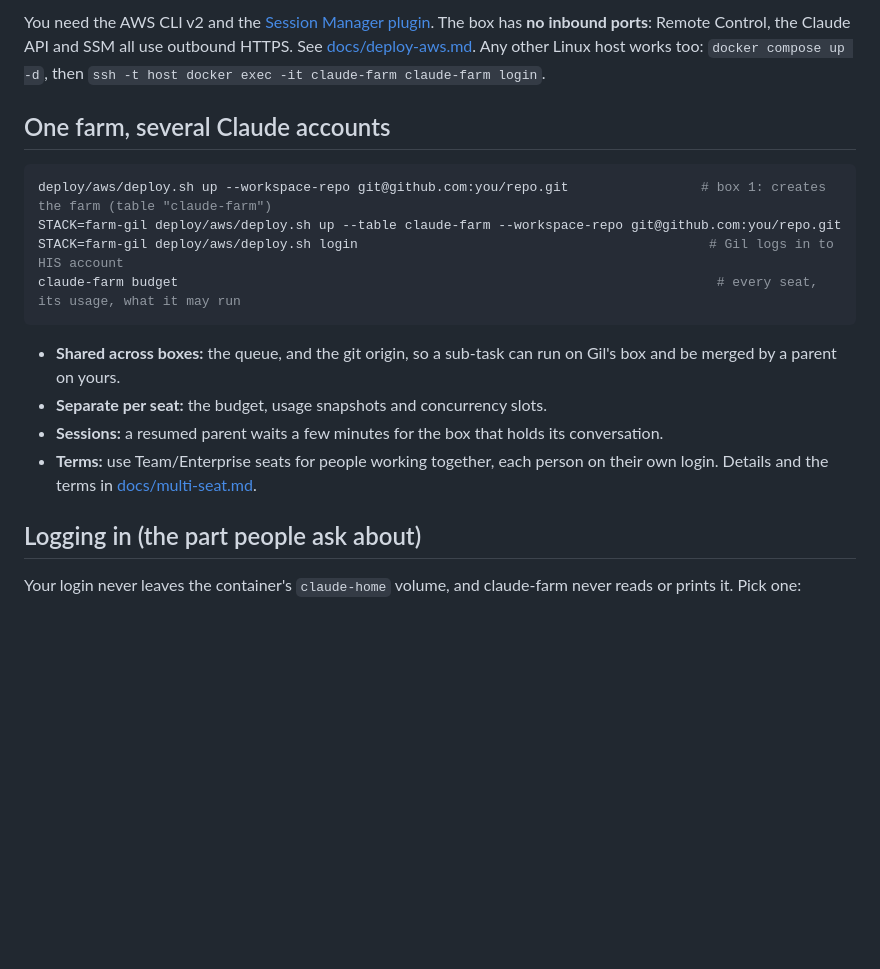
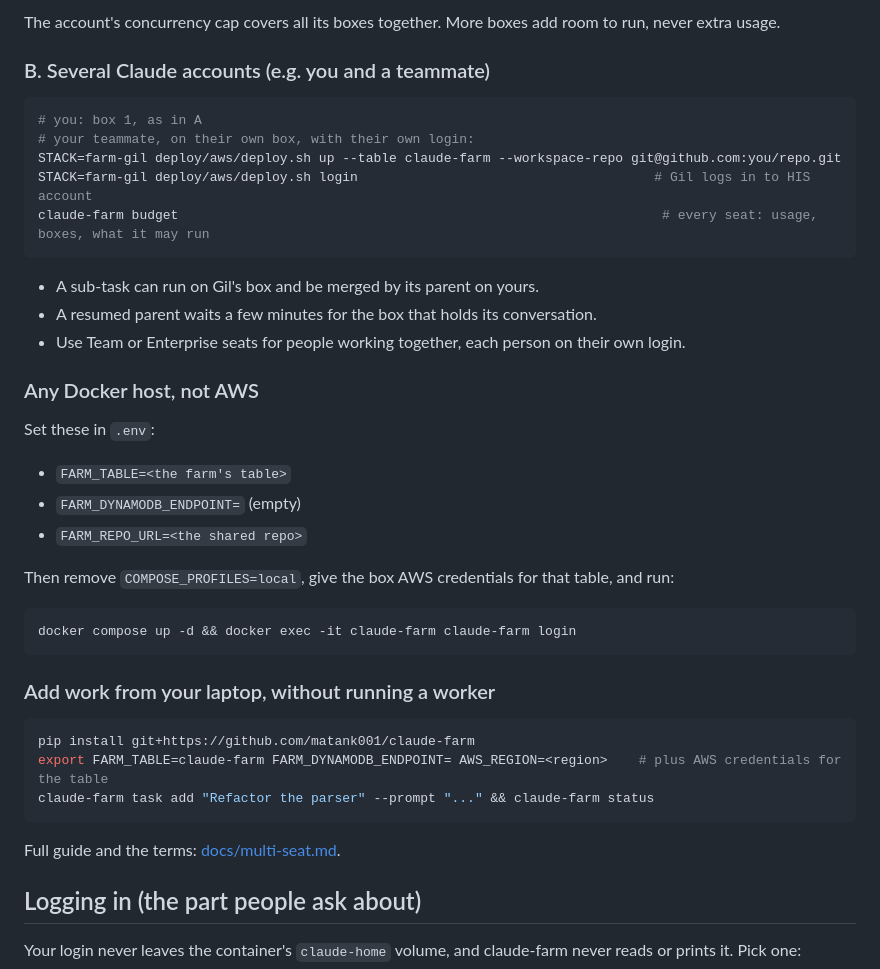
Before and after one commit to matank001/clodfarm, a Markdown page: README.md, the part around one of its changes. Drawn GitHub-style; blank space fills up the shorter version.

````diff
--- a/README.md
+++ b/README.md
@@ -79,25 +128,43 @@ deploy/aws/deploy.sh status
 ```
 
-You need the AWS CLI v2 and the
-[Session Manager plugin](https://docs.aws.amazon.com/systems-manager/latest/userguide/session-manager-working-with-install-plugin.html).
-The box has **no inbound ports**: Remote Control, the Claude API and SSM all use outbound HTTPS. See
-[docs/deploy-aws.md](docs/deploy-aws.md). Any other Linux host works too: `docker compose up -d`, then
-`ssh -t host docker exec -it claude-farm claude-farm login`.
+The account's concurrency cap covers all its boxes together. More boxes add room to run, never extra usage.
 
-## One farm, several Claude accounts
+### B. Several Claude accounts (e.g. you and a teammate)
 
 ```bash
-deploy/aws/deploy.sh up --workspace-repo git@github.com:you/repo.git                 # box 1: creates the farm (table "claude-farm")
+# you: box 1, as in A
+# your teammate, on their own box, with their own login:
 STACK=farm-gil deploy/aws/deploy.sh up --table claude-farm --workspace-repo git@github.com:you/repo.git
-STACK=farm-gil deploy/aws/deploy.sh login                                             # Gil logs in to HIS account
-claude-farm budget                                                                     # every seat, its usage, what it may run
+STACK=farm-gil deploy/aws/deploy.sh login                                      # Gil logs in to HIS account
+claude-farm budget                                                              # every seat: usage, boxes, what it may run
 ```
-- **Shared across boxes:** the queue, and the git origin, so a sub-task can run on Gil's box and be merged by a
-  parent on yours.
-- **Separate per seat:** the budget, usage snapshots and concurrency slots.
-- **Sessions:** a resumed parent waits a few minutes for the box that holds its conversation.
-- **Terms:** use Team/Enterprise seats for people working together, each person on their own login. Details and
-  the terms in [docs/multi-seat.md](docs/multi-seat.md).
+
+- A sub-task can run on Gil's box and be merged by its parent on yours.
+- A resumed parent waits a few minutes for the box that holds its conversation.
+- Use Team or Enterprise seats for people working together, each person on their own login.
+
+### Any Docker host, not AWS
+
+Set these in `.env`:
+- `FARM_TABLE=<the farm's table>`
+- `FARM_DYNAMODB_ENDPOINT=` (empty)
+- `FARM_REPO_URL=<the shared repo>`
+
+Then remove `COMPOSE_PROFILES=local`, give the box AWS credentials for that table, and run:
+
+```bash
+docker compose up -d && docker exec -it claude-farm claude-farm login
+```
+
+### Add work from your laptop, without running a worker
+
+```bash
+pip install git+https://github.com/matank001/claude-farm
+export FARM_TABLE=claude-farm FARM_DYNAMODB_ENDPOINT= AWS_REGION=<region>    # plus AWS credentials for the table
+claude-farm task add "Refactor the parser" --prompt "..." && claude-farm status
+```
+
+Full guide and the terms: [docs/multi-seat.md](docs/multi-seat.md).
 
 ## Logging in (the part people ask about)
 
````
Also changed, not shown: other parts of README.md (+59 -10 lines).
